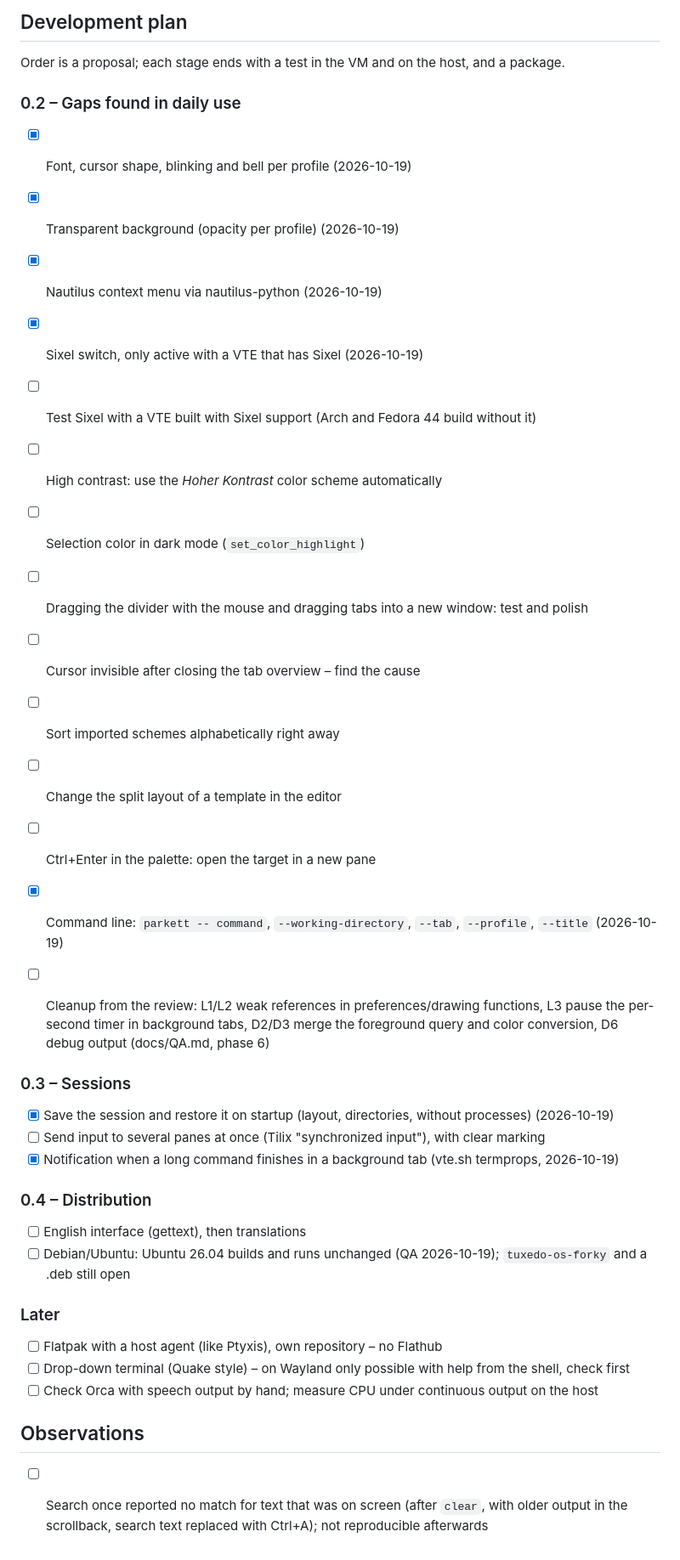
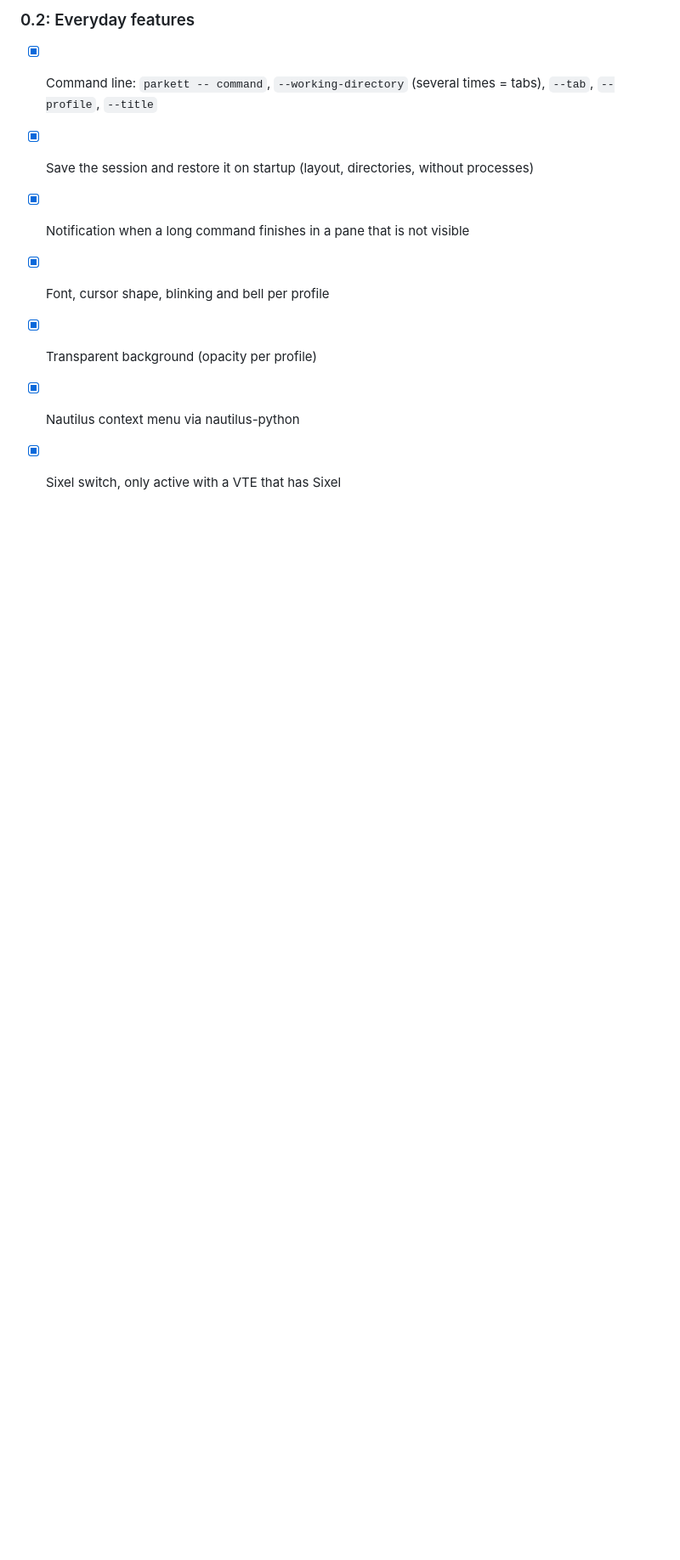
Before and after one commit to linuxundich/parkett, a Markdown page: BACKLOG.md, the part around one of its changes. Shown at 85% size. Drawn GitHub-style; blank space fills up the shorter version.

```diff
--- a/BACKLOG.md
+++ b/BACKLOG.md
@@ -70,42 +163,10 @@
 
-## Development plan
-
-Order is a proposal; each stage ends with a test in the VM and on the host, and a package.
-
-### 0.2 – Gaps found in daily use
-- [x] Font, cursor shape, blinking and bell per profile (2026-10-19)
-- [x] Transparent background (opacity per profile) (2026-10-19)
-- [x] Nautilus context menu via nautilus-python (2026-10-19)
-- [x] Sixel switch, only active with a VTE that has Sixel (2026-10-19)
-- [ ] Test Sixel with a VTE built with Sixel support (Arch and Fedora 44 build without it)
-- [ ] High contrast: use the *Hoher Kontrast* color scheme automatically
-- [ ] Selection color in dark mode (`set_color_highlight`)
-- [ ] Dragging the divider with the mouse and dragging tabs into a new window: test and polish
-- [ ] Cursor invisible after closing the tab overview – find the cause
-- [ ] Sort imported schemes alphabetically right away
-- [ ] Change the split layout of a template in the editor
-- [ ] Ctrl+Enter in the palette: open the target in a new pane
-
-- [x] Command line: `parkett -- command`, `--working-directory`, `--tab`, `--profile`, `--title` (2026-10-19)
-- [ ] Cleanup from the review: L1/L2 weak references in preferences/drawing functions,
-      L3 pause the per-second timer in background tabs, D2/D3 merge the foreground query and
-      color conversion, D6 debug output (docs/QA.md, phase 6)
-
-### 0.3 – Sessions
+### 0.2: Everyday features
+- [x] Command line: `parkett -- command`, `--working-directory` (several times = tabs), `--tab`,
+      `--profile`, `--title`
 - [x] Save the session and restore it on startup (layout, directories, without processes)
-      (2026-10-19)
-- [ ] Send input to several panes at once (Tilix "synchronized input"), with
-      clear marking
-- [x] Notification when a long command finishes in a background tab (vte.sh termprops, 2026-10-19)
-
-### 0.4 – Distribution
-- [ ] English interface (gettext), then translations
-- [ ] Debian/Ubuntu: Ubuntu 26.04 builds and runs unchanged (QA 2026-10-19); `tuxedo-os-forky` and a .deb still open
-
-### Later
-- [ ] Flatpak with a host agent (like Ptyxis), own repository – no Flathub
-- [ ] Drop-down terminal (Quake style) – on Wayland only possible with help from the shell, check first
-- [ ] Check Orca with speech output by hand; measure CPU under continuous output on the host
-
-## Observations
-- [ ] Search once reported no match for text that was on screen (after `clear`, with older output in the scrollback, search text replaced with Ctrl+A); not reproducible afterwards
+- [x] Notification when a long command finishes in a pane that is not visible
+- [x] Font, cursor shape, blinking and bell per profile
+- [x] Transparent background (opacity per profile)
+- [x] Nautilus context menu via nautilus-python
+- [x] Sixel switch, only active with a VTE that has Sixel
```
Also changed, not shown: other parts of BACKLOG.md (+133 -40 lines).
